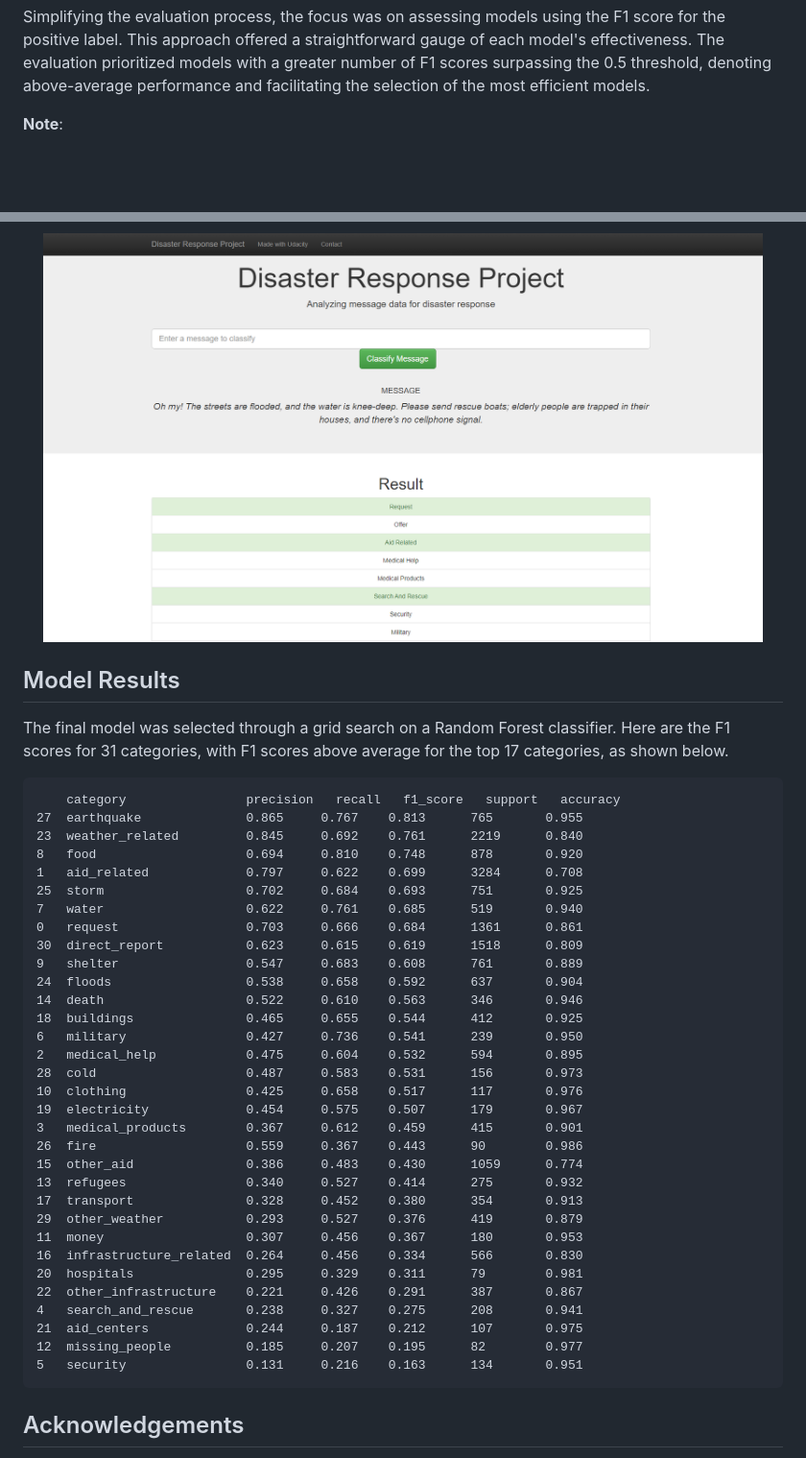
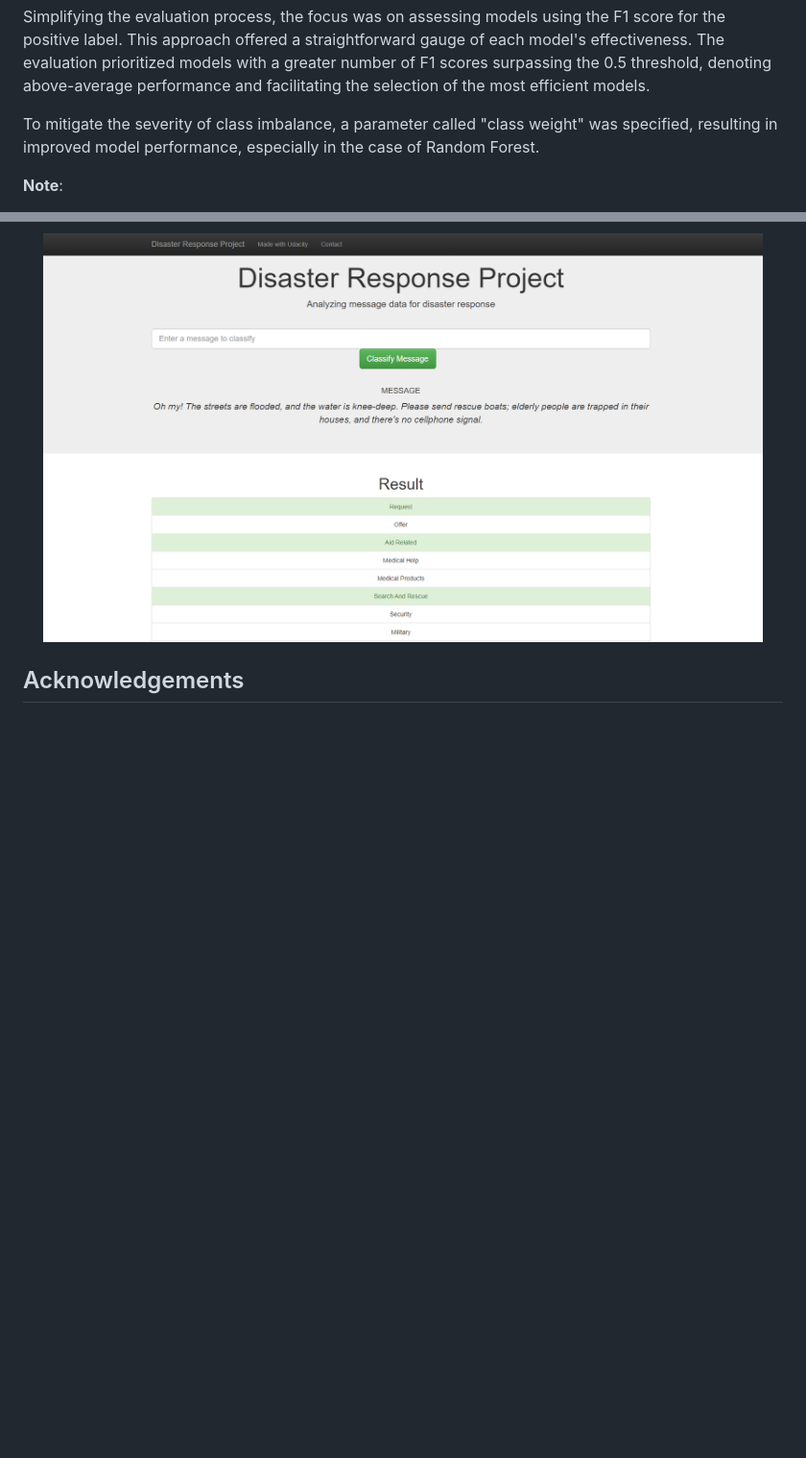
Before and after one commit to TheAnalyticCraft/Disaster-Response-Pipeline-Project, a Markdown page: README.md, 2 parts joined by grey strips. Shown: that part at 96% size. GitHub-like rendering; blank space fills up the shorter version.

```diff
--- a/README.md
+++ b/README.md
@@ -33,6 +33,8 @@ In this project, a diverse set of classifiers, including RandomForest, GradientB
 The disaster dataset exhibits a significant class imbalance, with some categories having a very small occurrence rate (< 10% or < 5%). When working with imbalanced data, it is crucial to use appropriate metrics for model evaluation. Precision is essential for ensuring accurate predictions, optimizing resource allocation in disaster response scenarios. Recall is equally important as it ensures the identification of all genuine needs during critical situations. The F1 score, a balanced metric that combines precision and recall, becomes particularly relevant when false positives and false negatives have similar consequences.
 
 Simplifying the evaluation process, the focus was on assessing models using the F1 score for the positive label. This approach offered a straightforward gauge of each model's effectiveness. The evaluation prioritized models with a greater number of F1 scores surpassing the 0.5 threshold, denoting above-average performance and facilitating the selection of the most efficient models.
+
+To mitigate the severity of class imbalance, a parameter called "class weight" was specified, resulting in improved model performance, especially in the case of Random Forest.
 
 
 **Note**:
@@ -109,45 +156,6 @@ models folder contains the following:
   <img src="https://github.com/TheAnalyticCraft/Disaster-Response-Pipeline-Project/blob/main/image/disasterapp_screenshot.png" width="750" title="title">
 </p>
 
-
-## Model Results
-
-The final model was selected through a grid search on a Random Forest classifier. Here are the F1 scores for 31 categories, with F1 scores above average for the top 17 categories, as shown below.
-
-        category                precision   recall   f1_score   support   accuracy
-    27  earthquake              0.865     0.767    0.813      765       0.955
-    23  weather_related         0.845     0.692    0.761      2219      0.840
-    8   food                    0.694     0.810    0.748      878       0.920
-    1   aid_related             0.797     0.622    0.699      3284      0.708
-    25  storm                   0.702     0.684    0.693      751       0.925
-    7   water                   0.622     0.761    0.685      519       0.940
-    0   request                 0.703     0.666    0.684      1361      0.861
-    30  direct_report           0.623     0.615    0.619      1518      0.809
-    9   shelter                 0.547     0.683    0.608      761       0.889
-    24  floods                  0.538     0.658    0.592      637       0.904
-    14  death                   0.522     0.610    0.563      346       0.946
-    18  buildings               0.465     0.655    0.544      412       0.925
-    6   military                0.427     0.736    0.541      239       0.950
-    2   medical_help            0.475     0.604    0.532      594       0.895
-    28  cold                    0.487     0.583    0.531      156       0.973
-    10  clothing                0.425     0.658    0.517      117       0.976
-    19  electricity             0.454     0.575    0.507      179       0.967
-    3   medical_products        0.367     0.612    0.459      415       0.901
-    26  fire                    0.559     0.367    0.443      90        0.986
-    15  other_aid               0.386     0.483    0.430      1059      0.774
-    13  refugees                0.340     0.527    0.414      275       0.932
-    17  transport               0.328     0.452    0.380      354       0.913
-    29  other_weather           0.293     0.527    0.376      419       0.879
-    11  money                   0.307     0.456    0.367      180       0.953
-    16  infrastructure_related  0.264     0.456    0.334      566       0.830
-    20  hospitals               0.295     0.329    0.311      79        0.981
-    22  other_infrastructure    0.221     0.426    0.291      387       0.867
-    4   search_and_rescue       0.238     0.327    0.275      208       0.941
-    21  aid_centers             0.244     0.187    0.212      107       0.975
-    12  missing_people          0.185     0.207    0.195      82        0.977
-    5   security                0.131     0.216    0.163      134       0.951
-
-
 ## Acknowledgements
 
 * [Udacity](https://www.udacity.com/) for offering an exceptional Data Engineering Program
```
Also changed, not shown: other parts of README.md (+45 -0 lines).
